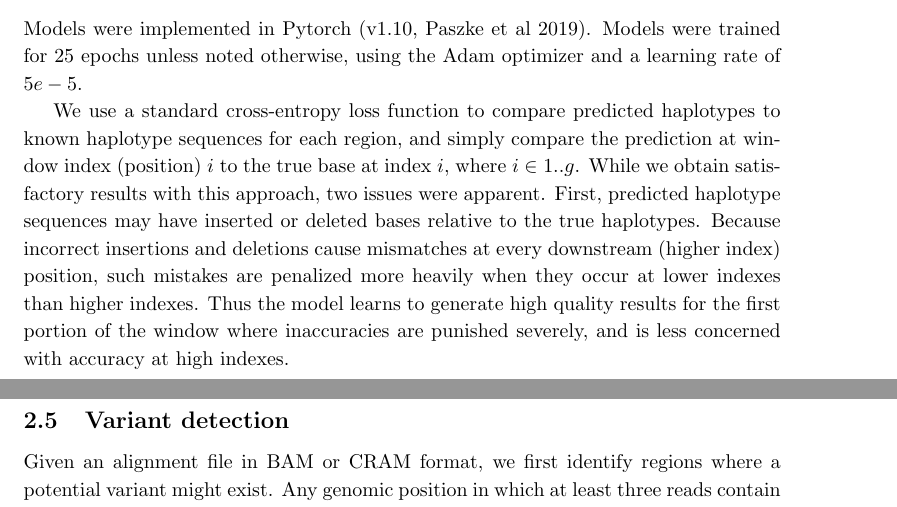
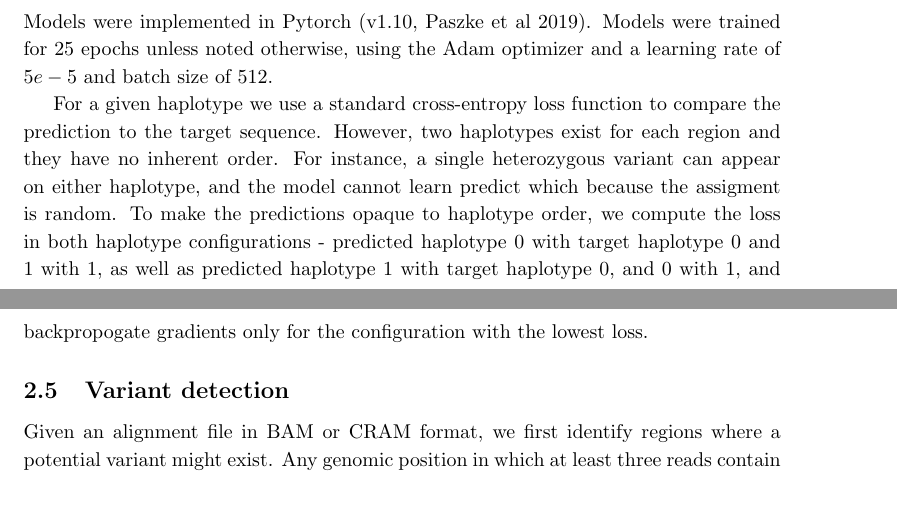
Before and after one commit to brendanofallon/jovian, a LaTeX paper (manuscript/manuscript.tex): two parts of pages 4 and 5 of 10, joined at a grey line, cut so that both start at the same text. Compiled offline with pdfLaTeX.

Commit message:
manuscript updates

```diff
--- a/manuscript/manuscript.tex
+++ b/manuscript/manuscript.tex
@@ -69,10 +74,9 @@ Target / label haplotype sequences were produced by obtaining truth variants fro
 \subsection{Training procedure \& loss function}
 
 
-Models were implemented in Pytorch (v1.10, Paszke et al 2019). Models were trained for 25 epochs unless noted otherwise, using the Adam optimizer and a learning rate of $5e-5$.
+Models were implemented in Pytorch (v1.10, Paszke et al 2019). Models were trained for 25 epochs unless noted otherwise, using the Adam optimizer and a learning rate of $5e-5$ and batch size of 512.
 
-We use a standard cross-entropy loss function to compare predicted haplotypes to known haplotype sequences for each region, and simply compare the prediction at window index (position) $i$ to the true base at index $i$, where $i \in 1..g$.  While we obtain satisfactory results with this approach, two issues were apparent. First, predicted haplotype sequences may have inserted or deleted bases relative to the true haplotypes. Because incorrect insertions and deletions cause mismatches at every downstream (higher index) position, such mistakes are penalized more heavily when they occur at lower indexes than higher indexes. Thus the model learns to generate high quality results for the first portion of the window where inaccuracies are punished severely, and is less concerned with accuracy at high indexes.
-
+For a given haplotype we use a standard cross-entropy loss function to compare the prediction to the target sequence. However, two haplotypes exist for each region and they have no inherent order. For instance, a single heterozygous variant can appear on either haplotype, and the model cannot learn predict which because the assigment is random. To make the predictions opaque to haplotype order, we compute the loss in both haplotype configurations - predicted haplotype 0 with target haplotype 0 and 1 with 1, as well as predicted haplotype 1 with target haplotype 0, and 0 with 1, and backpropogate gradients only for the configuration with the lowest loss.
 
 
 \subsection{Variant detection}
```
Also changed, not shown: manuscript/manuscript.tex (5 more changed lines).
